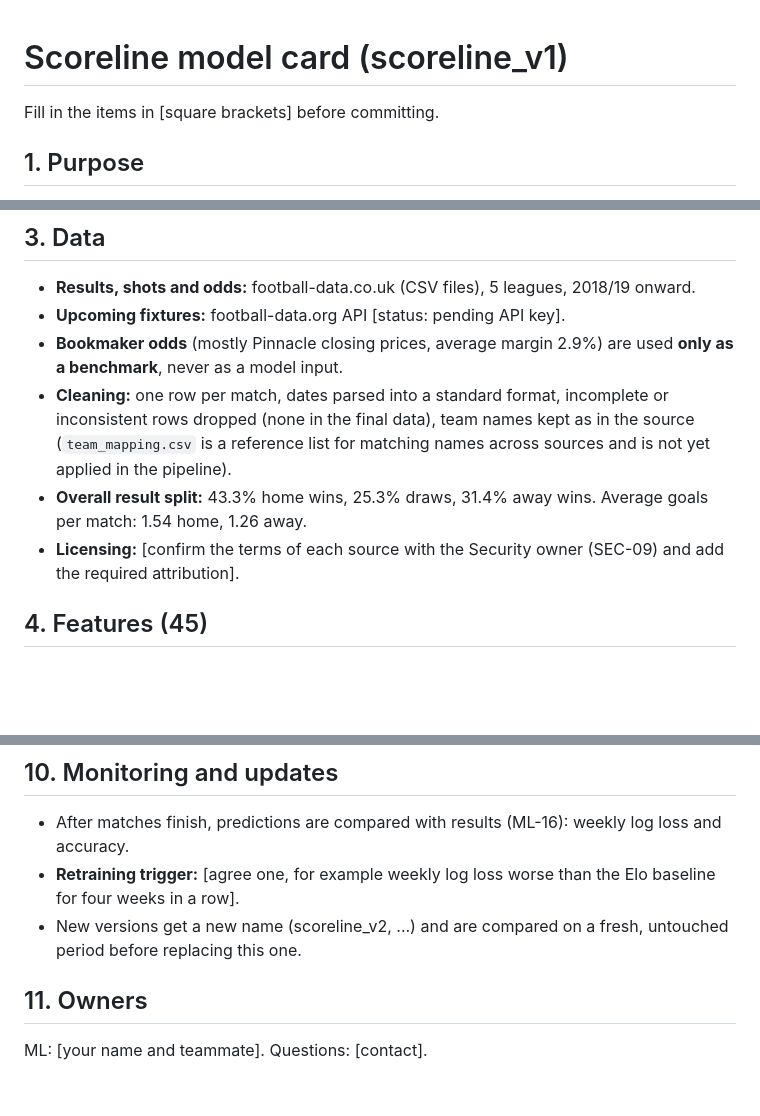
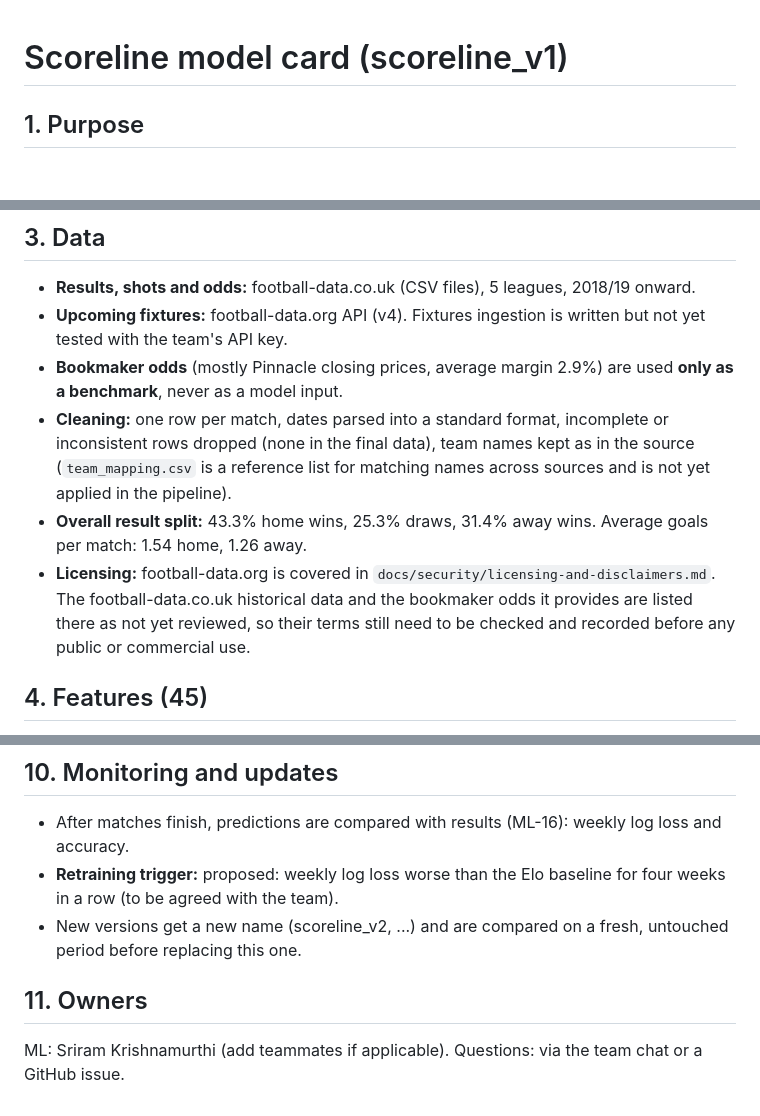
Before and after one commit to Darragh7/CS6422-Complex-Systems-Design-Group-3, a Markdown page: docs/model_card.md, 3 parts joined by grey strips. GitHub-like rendering; blank space fills up the shorter version.

Commit message:
Docs: fill remaining model card placeholders

```diff
--- a/docs/model_card.md
+++ b/docs/model_card.md
@@ -1,6 +1,4 @@
 # Scoreline model card (scoreline_v1)
-
-Fill in the items in [square brackets] before committing.
 
 ## 1. Purpose
 
@@ -27,11 +25,11 @@ The final prediction is the **simple average of four models**:
 ## 3. Data
 
 - **Results, shots and odds:** football-data.co.uk (CSV files), 5 leagues, 2018/19 onward.
-- **Upcoming fixtures:** football-data.org API [status: pending API key].
+- **Upcoming fixtures:** football-data.org API (v4). Fixtures ingestion is written but not yet tested with the team's API key.
 - **Bookmaker odds** (mostly Pinnacle closing prices, average margin 2.9%) are used **only as a benchmark**, never as a model input.
 - **Cleaning:** one row per match, dates parsed into a standard format, incomplete or inconsistent rows dropped (none in the final data), team names kept as in the source (`team_mapping.csv` is a reference list for matching names across sources and is not yet applied in the pipeline).
 - **Overall result split:** 43.3% home wins, 25.3% draws, 31.4% away wins. Average goals per match: 1.54 home, 1.26 away.
-- **Licensing:** [confirm the terms of each source with the Security owner (SEC-09) and add the required attribution].
+- **Licensing:** football-data.org is covered in `docs/security/licensing-and-disclaimers.md`. The football-data.co.uk historical data and the bookmaker odds it provides are listed there as not yet reviewed, so their terms still need to be checked and recorded before any public or commercial use.
 
 ## 4. Features (45)
 
@@ -120,9 +118,9 @@ Raw and cleaned data are not stored in Git. Re-run the scripts to regenerate the
 ## 10. Monitoring and updates
 
 - After matches finish, predictions are compared with results (ML-16): weekly log loss and accuracy.
-- **Retraining trigger:** [agree one, for example weekly log loss worse than the Elo baseline for four weeks in a row].
+- **Retraining trigger:** proposed: weekly log loss worse than the Elo baseline for four weeks in a row (to be agreed with the team).
 - New versions get a new name (scoreline_v2, ...) and are compared on a fresh, untouched period before replacing this one.
 
 ## 11. Owners
 
-ML: [your name and teammate]. Questions: [contact].
+ML: Sriram Krishnamurthi (add teammates if applicable). Questions: via the team chat or a GitHub issue.
```
